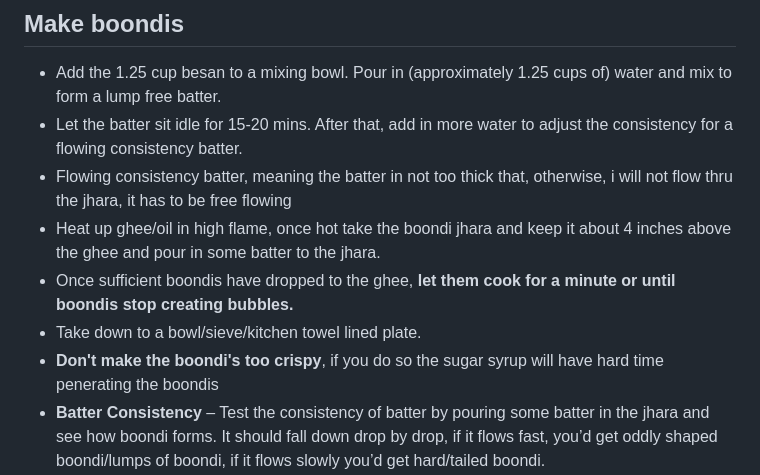
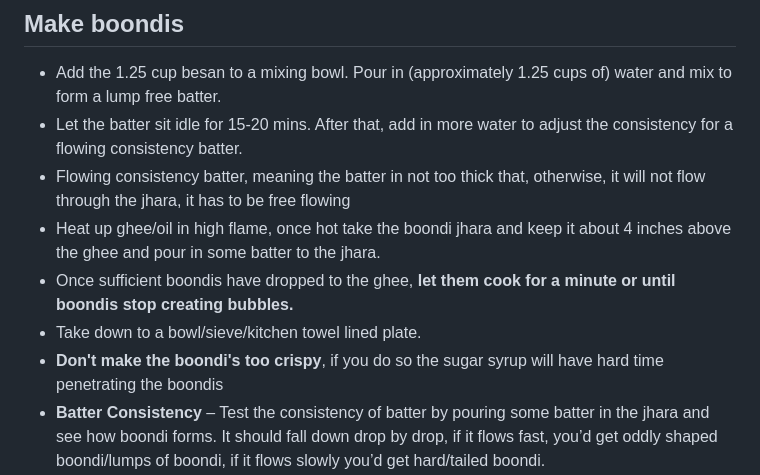
Before and after one commit to paramraghavan/cookbook, a Markdown page: snacks/boondi-laddu.md, the part around the change. Rendered like a GitHub page.

Commit message:
boondi ladoo updated

```diff
--- a/snacks/boondi-laddu.md
+++ b/snacks/boondi-laddu.md
@@ -17,11 +17,11 @@
 ## Make boondis
 * Add the 1.25 cup besan to a mixing bowl. Pour in (approximately 1.25 cups of) water and mix to form a lump free batter.
 * Let the batter sit idle for 15-20 mins. After that, add in more water to adjust the consistency for a flowing consistency batter.
-* Flowing consistency batter, meaning the batter in not too thick that, otherwise, i will not flow thru the jhara, it has to be free flowing
+* Flowing consistency batter, meaning the batter in not too thick that, otherwise, it will not flow through the jhara, it has to be free flowing
 * Heat up ghee/oil in high flame, once hot take the boondi jhara and keep it about 4 inches above the ghee and pour in some batter to the jhara.
 * Once sufficient boondis have dropped to the ghee, **let them cook for a minute or until boondis stop creating bubbles.**
 * Take down to a bowl/sieve/kitchen towel lined plate.
-* **Don't make the boondi's too crispy**, if you do so the sugar syrup will have hard time penerating the boondis
+* **Don't make the boondi's too crispy**, if you do so the sugar syrup will have hard time penetrating the boondis
 * **Batter Consistency** – Test the consistency of batter by pouring some batter in the jhara and see how boondi forms. It
   should fall down drop by drop, if it flows fast, you’d get oddly shaped boondi/lumps of boondi, if it flows slowly
   you’d get hard/tailed boondi.
```
